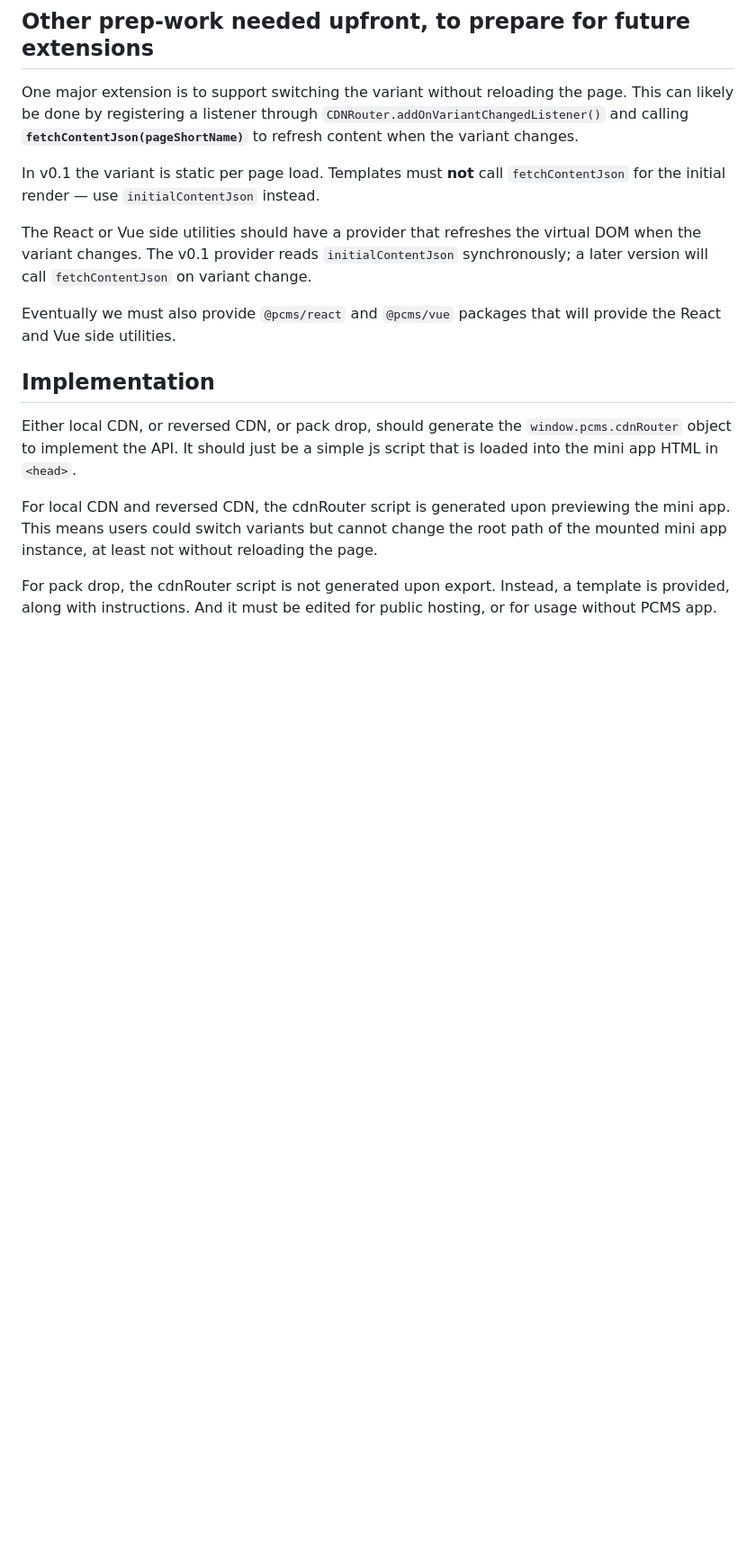
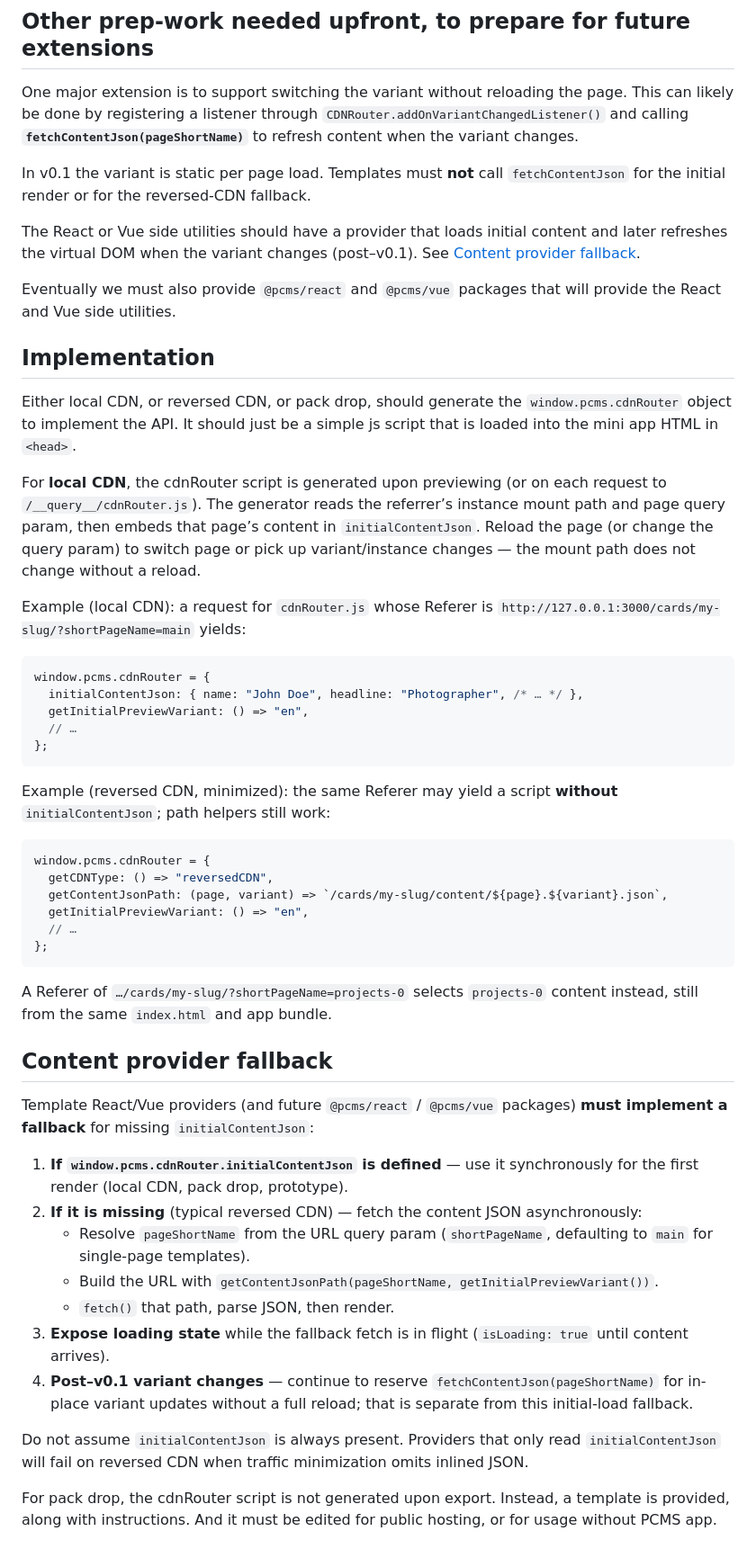
Before and after one commit to markzyu/tcms, a Markdown page: docs/mvp-v0.1-cdn-router.md, the part around one of its changes. Shown at 90% size. Rendered like a GitHub page; blank space fills up the shorter version.

Commit message:
docs: draft fix for multi page, reverse cdn

````diff
--- a/docs/mvp-v0.1-cdn-router.md
+++ b/docs/mvp-v0.1-cdn-router.md
@@ -92,9 +112,9 @@ Exported pack drops should not need a special server. Instead, it asks users to
 
 One major extension is to support switching the variant without reloading the page. This can likely be done by registering a listener through `CDNRouter.addOnVariantChangedListener()` and calling **`fetchContentJson(pageShortName)`** to refresh content when the variant changes.
 
-In v0.1 the variant is static per page load. Templates must **not** call `fetchContentJson` for the initial render — use `initialContentJson` instead.
+In v0.1 the variant is static per page load. Templates must **not** call `fetchContentJson` for the initial render or for the reversed-CDN fallback.
 
-The React or Vue side utilities should have a provider that refreshes the virtual DOM when the variant changes. The v0.1 provider reads `initialContentJson` synchronously; a later version will call `fetchContentJson` on variant change.
+The React or Vue side utilities should have a provider that loads initial content and later refreshes the virtual DOM when the variant changes (post–v0.1). See [Content provider fallback](#content-provider-fallback).
 
 Eventually we must also provide `@pcms/react` and `@pcms/vue` packages that will provide the React and Vue side utilities.
 
@@ -102,7 +122,44 @@ Eventually we must also provide `@pcms/react` and `@pcms/vue` packages that will
 
 Either local CDN, or reversed CDN, or pack drop, should generate the `window.pcms.cdnRouter` object to implement the API. It should just be a simple js script that is loaded into the mini app HTML in `<head>`.
 
-For local CDN and reversed CDN, the cdnRouter script is generated upon previewing the mini app. This means users could switch variants but cannot change the root path of the mounted mini app instance, at least not without reloading the page.
+For **local CDN**, the cdnRouter script is generated upon previewing (or on each request to `/__query__/cdnRouter.js`). The generator reads the referrer’s instance mount path and page query param, then embeds that page’s content in `initialContentJson`. Reload the page (or change the query param) to switch page or pick up variant/instance changes — the mount path does not change without a reload.
+
+Example (local CDN): a request for `cdnRouter.js` whose Referer is `http://127.0.0.1:3000/cards/my-slug/?shortPageName=main` yields:
+
+```js
+window.pcms.cdnRouter = {
+  initialContentJson: { name: "John Doe", headline: "Photographer", /* … */ },
+  getInitialPreviewVariant: () => "en",
+  // …
+};
+```
+
+Example (reversed CDN, minimized): the same Referer may yield a script **without** `initialContentJson`; path helpers still work:
+
+```js
+window.pcms.cdnRouter = {
+  getCDNType: () => "reversedCDN",
+  getContentJsonPath: (page, variant) => `/cards/my-slug/content/${page}.${variant}.json`,
+  getInitialPreviewVariant: () => "en",
+  // …
+};
+```
+
+A Referer of `…/cards/my-slug/?shortPageName=projects-0` selects `projects-0` content instead, still from the same `index.html` and app bundle.
+
+## Content provider fallback
+
+Template React/Vue providers (and future `@pcms/react` / `@pcms/vue` packages) **must implement a fallback** for missing `initialContentJson`:
+
+1. **If `window.pcms.cdnRouter.initialContentJson` is defined** — use it synchronously for the first render (local CDN, pack drop, prototype).
+2. **If it is missing** (typical reversed CDN) — fetch the content JSON asynchronously:
+   - Resolve `pageShortName` from the URL query param (`shortPageName`, defaulting to `main` for single-page templates).
+   - Build the URL with `getContentJsonPath(pageShortName, getInitialPreviewVariant())`.
+   - `fetch()` that path, parse JSON, then render.
+3. **Expose loading state** while the fallback fetch is in flight (`isLoading: true` until content arrives).
+4. **Post–v0.1 variant changes** — continue to reserve `fetchContentJson(pageShortName)` for in-place variant updates without a full reload; that is separate from this initial-load fallback.
+
+Do not assume `initialContentJson` is always present. Providers that only read `initialContentJson` will fail on reversed CDN when traffic minimization omits inlined JSON.
 
 For pack drop, the cdnRouter script is not generated upon export. Instead, a template is provided, along with instructions. And it must be edited for public hosting, or for usage without PCMS app.
 
````
Also changed, not shown: other parts of docs/mvp-v0.1-cdn-router.md (+27 -7 lines).
